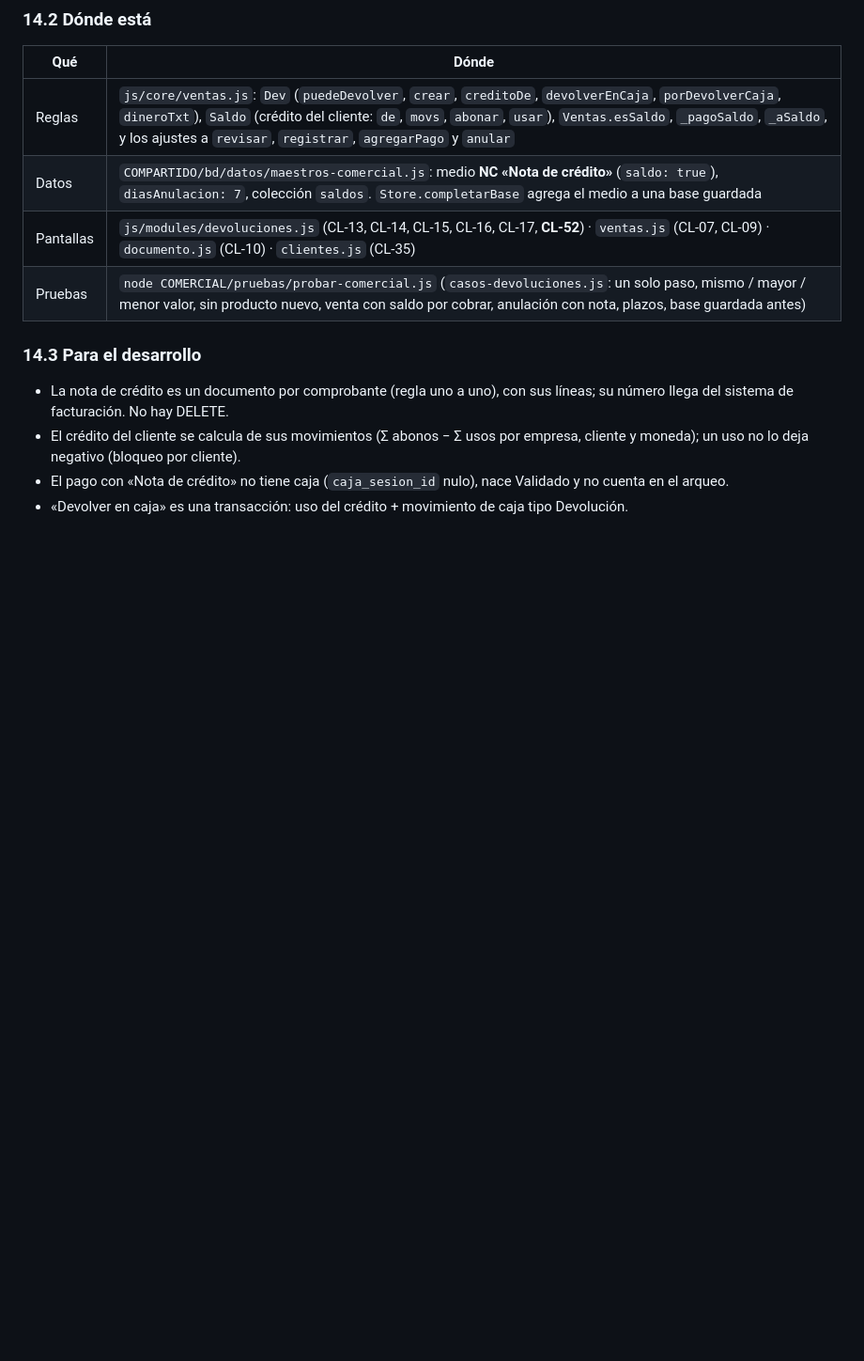
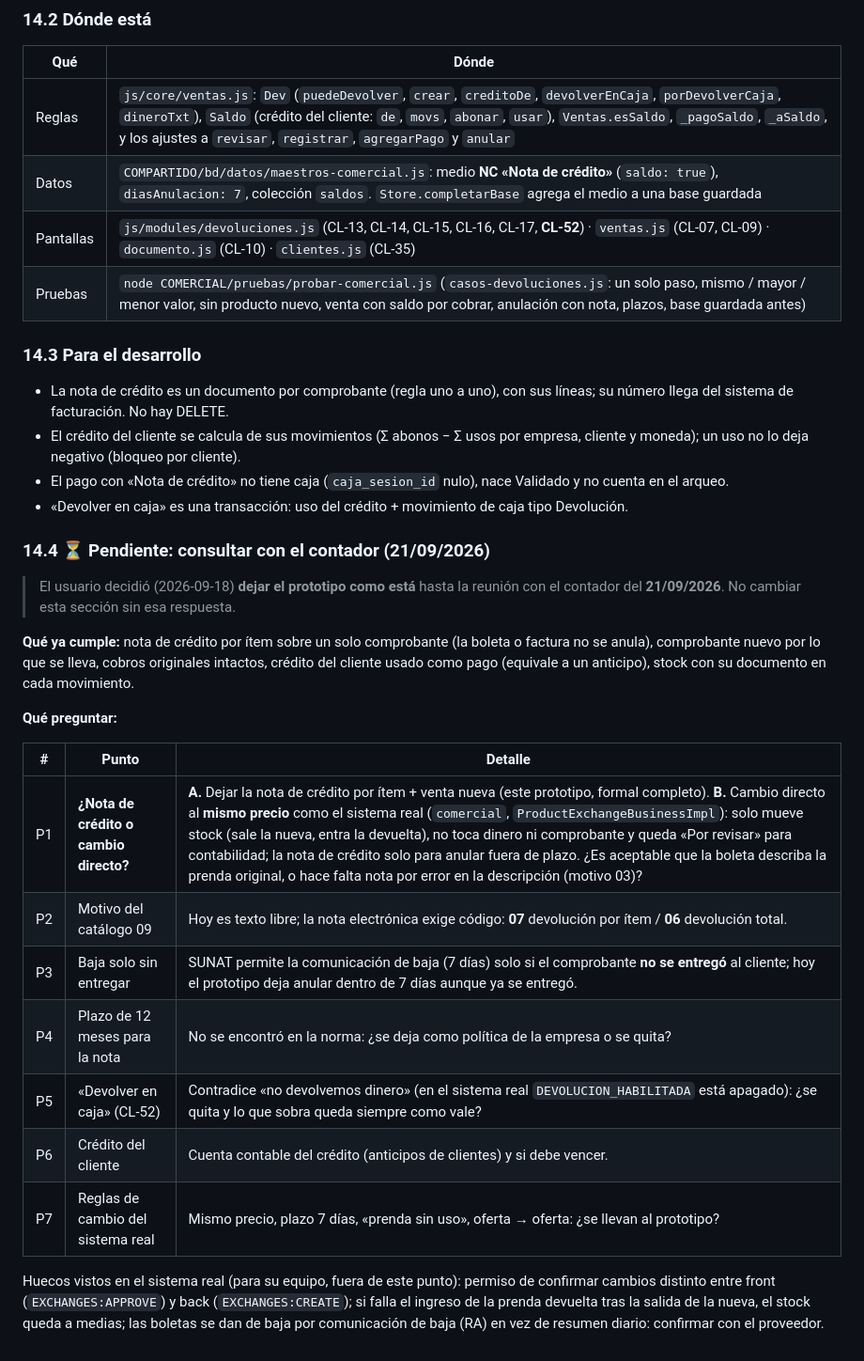
Before and after one commit to axeloviedo/Prototipos-Imperiotex, a Markdown page: COMERCIAL/docs/12-prototipo-diseno.md, the part around the change. Shown at 94% size. Rendered like a GitHub page; blank space fills up the shorter version.

Commit message:
docs(comercial): devoluciones pendientes de consultar con el contador el 21/09/2026 (§14.4): nota de crédito o cambio directo como el sistema real, motivo del catálogo 09, baja solo sin entregar, 12 meses, devolver en caja, crédito del cliente y reglas de cambio

```diff
--- a/COMERCIAL/docs/12-prototipo-diseno.md
+++ b/COMERCIAL/docs/12-prototipo-diseno.md
@@ -433,3 +433,23 @@ Dónde se ve: CL-13 (columna Dinero: «Crédito S/ … · devuelto en caja S/
 - El crédito del cliente se calcula de sus movimientos (Σ abonos − Σ usos por empresa, cliente y moneda); un uso no lo deja negativo (bloqueo por cliente).
 - El pago con «Nota de crédito» no tiene caja (`caja_sesion_id` nulo), nace Validado y no cuenta en el arqueo.
 - «Devolver en caja» es una transacción: uso del crédito + movimiento de caja tipo Devolución.
+
+### 14.4 ⏳ Pendiente: consultar con el contador (21/09/2026)
+
+> El usuario decidió (2026-09-18) **dejar el prototipo como está** hasta la reunión con el contador del **21/09/2026**. No cambiar esta sección sin esa respuesta.
+
+**Qué ya cumple:** nota de crédito por ítem sobre un solo comprobante (la boleta o factura no se anula), comprobante nuevo por lo que se lleva, cobros originales intactos, crédito del cliente usado como pago (equivale a un anticipo), stock con su documento en cada movimiento.
+
+**Qué preguntar:**
+
+| # | Punto | Detalle |
+|---|---|---|
+| P1 | **¿Nota de crédito o cambio directo?** | **A.** Dejar la nota de crédito por ítem + venta nueva (este prototipo, formal completo). **B.** Cambio directo al **mismo precio** como el sistema real (`comercial`, `ProductExchangeBusinessImpl`): solo mueve stock (sale la nueva, entra la devuelta), no toca dinero ni comprobante y queda «Por revisar» para contabilidad; la nota de crédito solo para anular fuera de plazo. ¿Es aceptable que la boleta describa la prenda original, o hace falta nota por error en la descripción (motivo 03)? |
+| P2 | Motivo del catálogo 09 | Hoy es texto libre; la nota electrónica exige código: **07** devolución por ítem / **06** devolución total. |
+| P3 | Baja solo sin entregar | SUNAT permite la comunicación de baja (7 días) solo si el comprobante **no se entregó** al cliente; hoy el prototipo deja anular dentro de 7 días aunque ya se entregó. |
+| P4 | Plazo de 12 meses para la nota | No se encontró en la norma: ¿se deja como política de la empresa o se quita? |
+| P5 | «Devolver en caja» (CL-52) | Contradice «no devolvemos dinero» (en el sistema real `DEVOLUCION_HABILITADA` está apagado): ¿se quita y lo que sobra queda siempre como vale? |
+| P6 | Crédito del cliente | Cuenta contable del crédito (anticipos de clientes) y si debe vencer. |
+| P7 | Reglas de cambio del sistema real | Mismo precio, plazo 7 días, «prenda sin uso», oferta → oferta: ¿se llevan al prototipo? |
+
+Huecos vistos en el sistema real (para su equipo, fuera de este punto): permiso de confirmar cambios distinto entre front (`EXCHANGES:APPROVE`) y back (`EXCHANGES:CREATE`); si falla el ingreso de la prenda devuelta tras la salida de la nueva, el stock queda a medias; las boletas se dan de baja por comunicación de baja (RA) en vez de resumen diario: confirmar con el proveedor.
```
